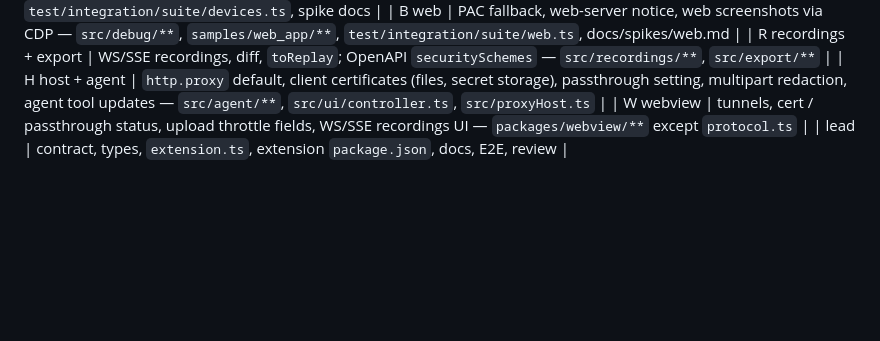
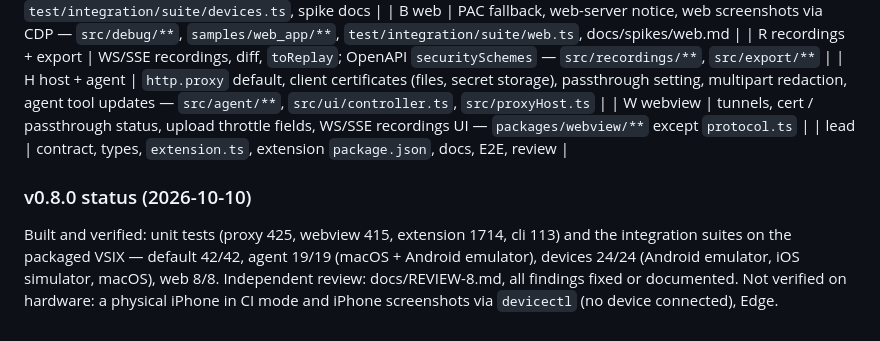
Before and after one commit to abdelrahman-abied/flutter-intercept, a Markdown page: docs/PLAN.md, the part around the change. Rendered like a GitHub page; blank space fills up the shorter version.

Commit message:
Docs: 0.8.0 status

```diff
--- a/docs/PLAN.md
+++ b/docs/PLAN.md
@@ -170,3 +170,9 @@ Contract: CONTRACTS §14. Same rules as before.
 | H host + agent | `http.proxy` default, client certificates (files, secret storage), passthrough setting, multipart redaction, agent tool updates — `src/agent/**`, `src/ui/controller.ts`, `src/proxyHost.ts` |
 | W webview | tunnels, cert / passthrough status, upload throttle fields, WS/SSE recordings UI — `packages/webview/**` except `protocol.ts` |
 | lead | contract, types, `extension.ts`, extension `package.json`, docs, E2E, review |
+
+### v0.8.0 status (2026-10-10)
+Built and verified: unit tests (proxy 425, webview 415, extension 1714, cli 113) and the integration suites on the
+packaged VSIX — default 42/42, agent 19/19 (macOS + Android emulator), devices 24/24 (Android emulator, iOS simulator,
+macOS), web 8/8. Independent review: docs/REVIEW-8.md, all findings fixed or documented. Not verified on hardware: a
+physical iPhone in CI mode and iPhone screenshots via `devicectl` (no device connected), Edge.
```
Also changed, not shown: docs/ROADMAP.md (+3 -2 lines).
